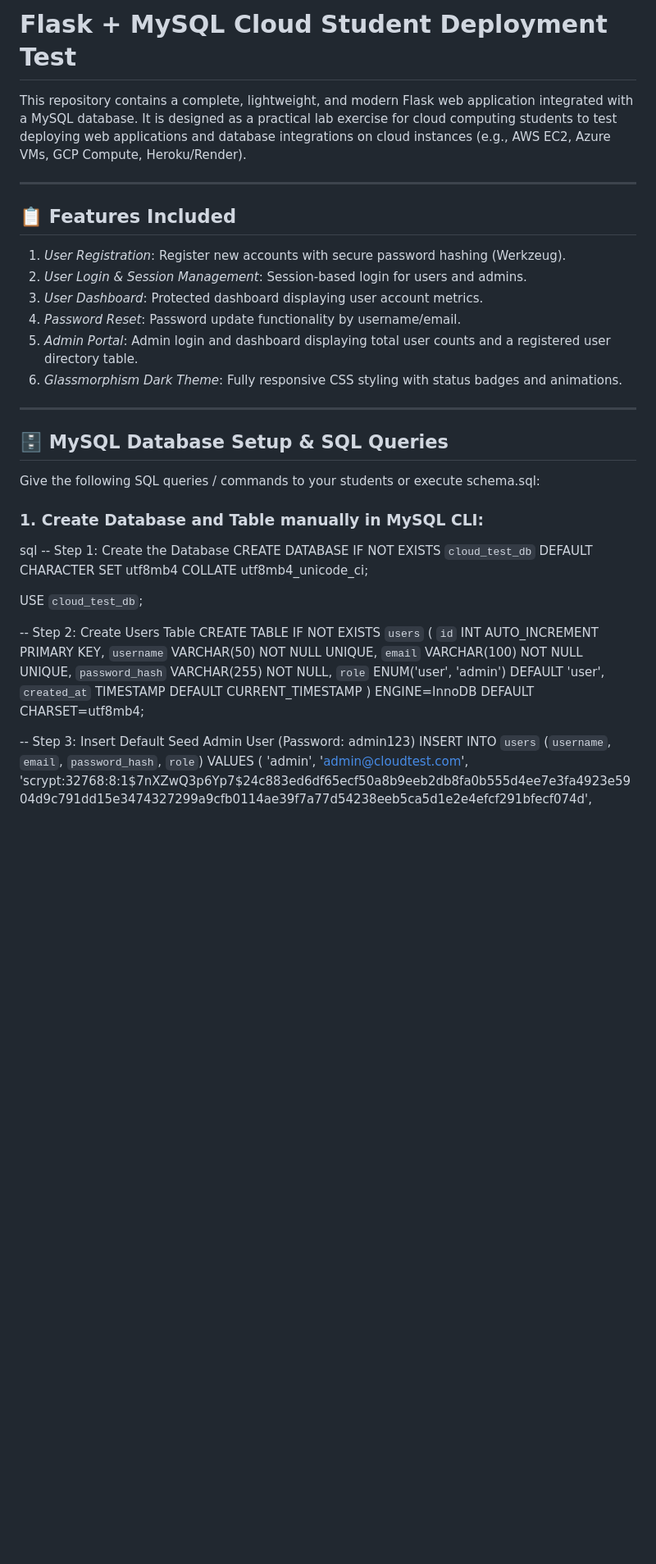
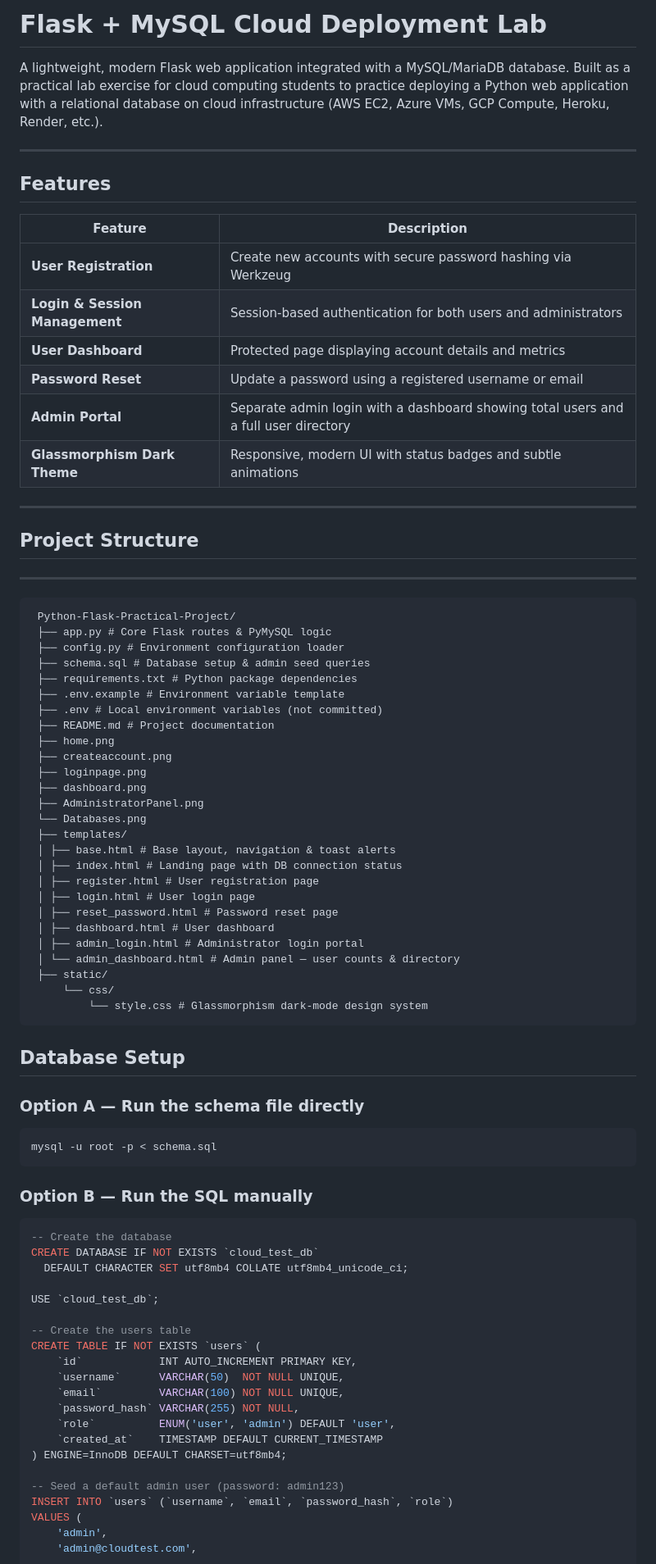
Before and after one commit to adityapandit5552/Python-Flask-Practical-Project, a Markdown page: README.md, the part around one of its changes. Shown at 82% size. GitHub-like rendering; blank space fills up the shorter version.

````diff
--- a/README.md
+++ b/README.md
@@ -1,43 +1,80 @@
-# Flask + MySQL Cloud Student Deployment Test
+# Flask + MySQL Cloud Deployment Lab
 
-This repository contains a complete, lightweight, and modern Flask web application integrated with a MySQL database. It is designed as a practical lab exercise for cloud computing students to test deploying web applications and database integrations on cloud instances (e.g., AWS EC2, Azure VMs, GCP Compute, Heroku/Render).
+A lightweight, modern Flask web application integrated with a MySQL/MariaDB database. Built as a practical lab exercise for cloud computing students to practice deploying a Python web application with a relational database on cloud infrastructure (AWS EC2, Azure VMs, GCP Compute, Heroku, Render, etc.).
 
 ---
 
-## 📋 Features Included
+## Features
 
-1. *User Registration*: Register new accounts with secure password hashing (Werkzeug).
-2. *User Login & Session Management*: Session-based login for users and admins.
-3. *User Dashboard*: Protected dashboard displaying user account metrics.
-4. *Password Reset*: Password update functionality by username/email.
-5. *Admin Portal*: Admin login and dashboard displaying total user counts and a registered user directory table.
-6. *Glassmorphism Dark Theme*: Fully responsive CSS styling with status badges and animations.
+| Feature | Description |
+|---|---|
+| **User Registration** | Create new accounts with secure password hashing via Werkzeug |
+| **Login & Session Management** | Session-based authentication for both users and administrators |
+| **User Dashboard** | Protected page displaying account details and metrics |
+| **Password Reset** | Update a password using a registered username or email |
+| **Admin Portal** | Separate admin login with a dashboard showing total users and a full user directory |
+| **Glassmorphism Dark Theme** | Responsive, modern UI with status badges and subtle animations |
 
 ---
 
-## 🗄️ MySQL Database Setup & SQL Queries
+## Project Structure
+---
+     Python-Flask-Practical-Project/
+     ├── app.py # Core Flask routes & PyMySQL logic
+     ├── config.py # Environment configuration loader
+     ├── schema.sql # Database setup & admin seed queries
+     ├── requirements.txt # Python package dependencies
+     ├── .env.example # Environment variable template
+     ├── .env # Local environment variables (not committed)
+     ├── README.md # Project documentation
+     ├── home.png
+     ├── createaccount.png
+     ├── loginpage.png
+     ├── dashboard.png
+     ├── AdministratorPanel.png
+     └── Databases.png
+     ├── templates/
+     │ ├── base.html # Base layout, navigation & toast alerts
+     │ ├── index.html # Landing page with DB connection status
+     │ ├── register.html # User registration page
+     │ ├── login.html # User login page
+     │ ├── reset_password.html # Password reset page
+     │ ├── dashboard.html # User dashboard
+     │ ├── admin_login.html # Administrator login portal
+     │ └── admin_dashboard.html # Admin panel — user counts & directory
+     ├── static/
+         └── css/
+             └── style.css # Glassmorphism dark-mode design system
 
-Give the following SQL queries / commands to your students or execute schema.sql:
 
-### 1. Create Database and Table manually in MySQL CLI:
+## Database Setup
 
-sql
--- Step 1: Create the Database
-CREATE DATABASE IF NOT EXISTS `cloud_test_db` DEFAULT CHARACTER SET utf8mb4 COLLATE utf8mb4_unicode_ci;
+### Option A — Run the schema file directly
+
+```bash
+mysql -u root -p < schema.sql
+```
+
+### Option B — Run the SQL manually
+
+```sql
+-- Create the database
+CREATE DATABASE IF NOT EXISTS `cloud_test_db`
+  DEFAULT CHARACTER SET utf8mb4 COLLATE utf8mb4_unicode_ci;
 
 USE `cloud_test_db`;
 
--- Step 2: Create Users Table
+-- Create the users table
 CREATE TABLE IF NOT EXISTS `users` (
-    `id` INT AUTO_INCREMENT PRIMARY KEY,
-    `username` VARCHAR(50) NOT NULL UNIQUE,
-    `email` VARCHAR(100) NOT NULL UNIQUE,
+    `id`            INT AUTO_INCREMENT PRIMARY KEY,
+    `username`      VARCHAR(50)  NOT NULL UNIQUE,
+    `email`         VARCHAR(100) NOT NULL UNIQUE,
     `password_hash` VARCHAR(255) NOT NULL,
-    `role` ENUM('user', 'admin') DEFAULT 'user',
-    `created_at` TIMESTAMP DEFAULT CURRENT_TIMESTAMP
+    `role`          ENUM('user', 'admin') DEFAULT 'user',
+    `created_at`    TIMESTAMP DEFAULT CURRENT_TIMESTAMP
 ) ENGINE=InnoDB DEFAULT CHARSET=utf8mb4;
 
--- Step 3: Insert Default Seed Admin User (Password: admin123)
+-- Seed a default admin user (password: admin123)
 INSERT INTO `users` (`username`, `email`, `password_hash`, `role`)
 VALUES (
     'admin',
````
Also changed, not shown: other parts of README.md (+54 -111 lines).
